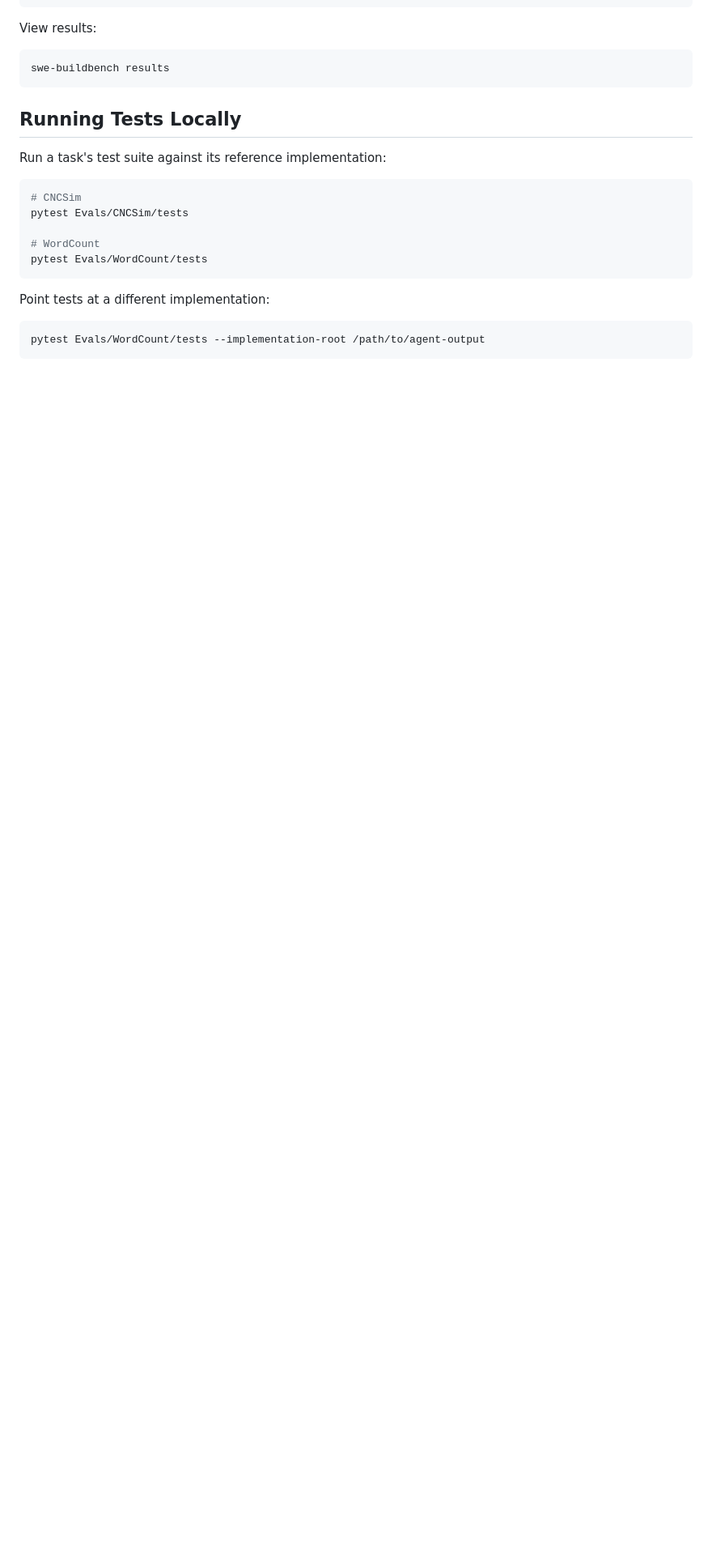
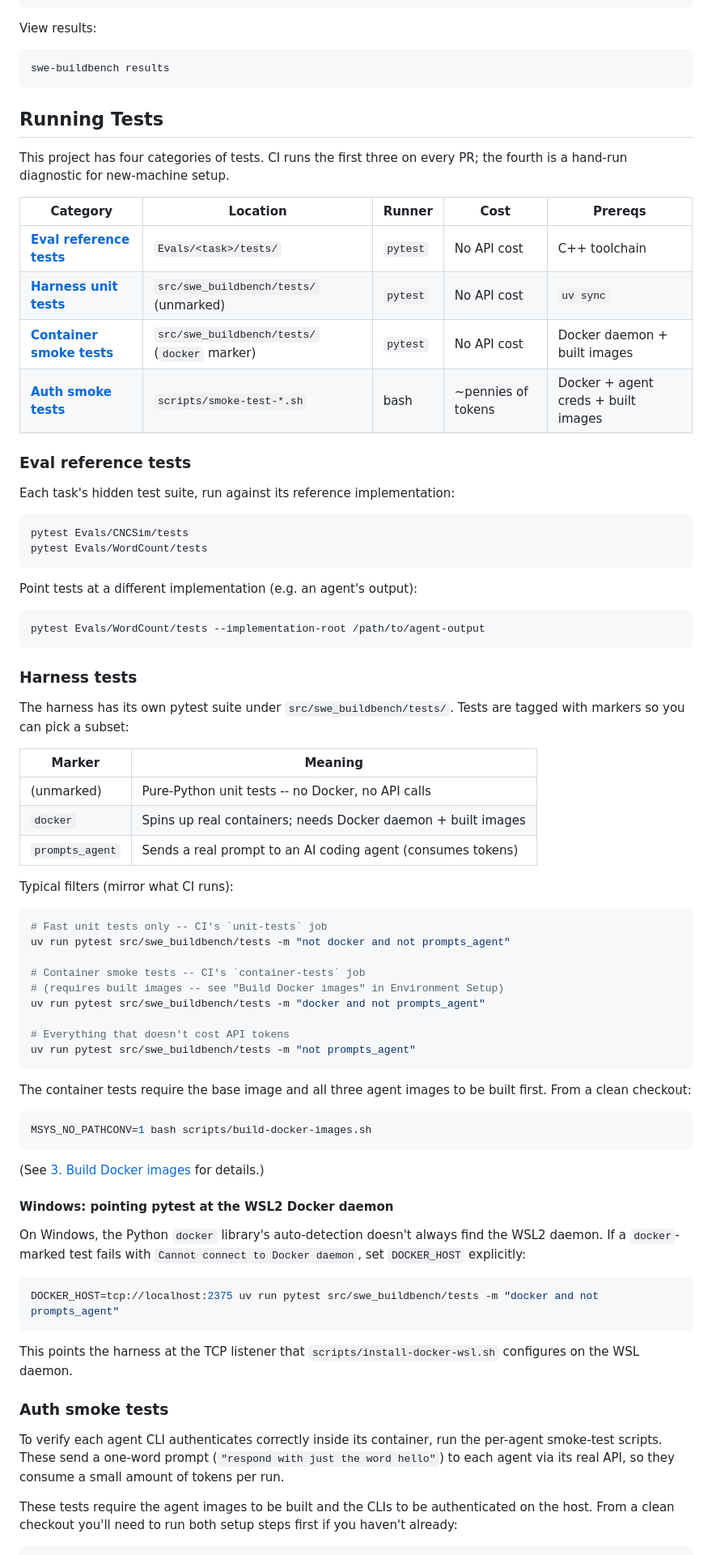
Before and after one commit to mknutso-2/CLISpecBench, a Markdown page: README.md, the part around one of its changes. Shown at 81% size. GitHub-like rendering; blank space fills up the shorter version.

Commit message:
Document all test categories in one consolidated README section
The README scattered test instructions across "Running Tests Locally"
(eval tests only), "Authenticate CLI agents" (smoke tests), and an
ad-hoc harness sub-section.  A new contributor couldn't answer "how do
I test this project?" by reading any single section.

Replaces these with a single "Running Tests" section that opens with a
four-row category table (eval reference / harness unit / container
smoke / auth smoke) and has one sub-section per category with the
canonical command.  Each sub-section that needs built images shows the
build command inline and links back to the Environment Setup step.

Also clarifies the auth step: credentials are read from whichever host
runs the Python harness, so on Windows + WSL2 you must auth on the
Windows side -- authenticating inside WSL Ubuntu does not work.

Co-Authored-By: Claude Opus 4.6 <noreply@anthropic.com>

````diff
--- a/README.md
+++ b/README.md
@@ -112,20 +122,88 @@ View results:
 swe-buildbench results
 ```
 
-## Running Tests Locally
+## Running Tests
 
-Run a task's test suite against its reference implementation:
+This project has four categories of tests. CI runs the first three on
+every PR; the fourth is a hand-run diagnostic for new-machine setup.
+
+| Category                                                  | Location                                       | Runner   | Cost                | Prereqs                              |
+|-----------------------------------------------------------|------------------------------------------------|----------|---------------------|--------------------------------------|
+| [**Eval reference tests**](#eval-reference-tests)         | `Evals/<task>/tests/`                          | `pytest` | No API cost         | C++ toolchain                        |
+| [**Harness unit tests**](#harness-tests)                  | `src/swe_buildbench/tests/` (unmarked)         | `pytest` | No API cost         | `uv sync`                            |
+| [**Container smoke tests**](#harness-tests)               | `src/swe_buildbench/tests/` (`docker` marker)  | `pytest` | No API cost         | Docker daemon + built images         |
+| [**Auth smoke tests**](#auth-smoke-tests)                 | `scripts/smoke-test-*.sh`                      | bash     | ~pennies of tokens  | Docker + agent creds + built images  |
+
+### Eval reference tests
+
+Each task's hidden test suite, run against its reference implementation:
 
 ```bash
-# CNCSim
 pytest Evals/CNCSim/tests
-
-# WordCount
 pytest Evals/WordCount/tests
 ```
 
-Point tests at a different implementation:
+Point tests at a different implementation (e.g. an agent's output):
 
 ```bash
 pytest Evals/WordCount/tests --implementation-root /path/to/agent-output
 ```
+
+### Harness tests
+
+The harness has its own pytest suite under `src/swe_buildbench/tests/`.
+Tests are tagged with markers so you can pick a subset:
+
+| Marker          | Meaning                                                      |
+|-----------------|--------------------------------------------------------------|
+| (unmarked)      | Pure-Python unit tests -- no Docker, no API calls            |
+| `docker`        | Spins up real containers; needs Docker daemon + built images |
+| `prompts_agent` | Sends a real prompt to an AI coding agent (consumes tokens)  |
+
+Typical filters (mirror what CI runs):
+
+```bash
+# Fast unit tests only -- CI's `unit-tests` job
+uv run pytest src/swe_buildbench/tests -m "not docker and not prompts_agent"
+
+# Container smoke tests -- CI's `container-tests` job
+# (requires built images -- see "Build Docker images" in Environment Setup)
+uv run pytest src/swe_buildbench/tests -m "docker and not prompts_agent"
+
+# Everything that doesn't cost API tokens
+uv run pytest src/swe_buildbench/tests -m "not prompts_agent"
+```
+
+The container tests require the base image and all three agent images to
+be built first. From a clean checkout:
+
+```bash
+MSYS_NO_PATHCONV=1 bash scripts/build-docker-images.sh
+```
+
+(See [3. Build Docker images](#3-build-docker-images) for details.)
+
+#### Windows: pointing pytest at the WSL2 Docker daemon
+
+On Windows, the Python `docker` library's auto-detection doesn't always
+find the WSL2 daemon. If a `docker`-marked test fails with
+`Cannot connect to Docker daemon`, set `DOCKER_HOST` explicitly:
+
+```bash
+DOCKER_HOST=tcp://localhost:2375 uv run pytest src/swe_buildbench/tests -m "docker and not prompts_agent"
+```
+
+This points the harness at the TCP listener that
+`scripts/install-docker-wsl.sh` configures on the WSL daemon.
+
+### Auth smoke tests
+
+To verify each agent CLI authenticates correctly inside its container,
+run the per-agent smoke-test scripts. These send a one-word prompt
+(`"respond with just the word hello"`) to each agent via its real API,
+so they consume a small amount of tokens per run.
+
+These tests require the agent images to be built and the CLIs to be
+authenticated on the host. From a clean checkout you'll need to run
+both setup steps first if you haven't already:
+
````
Also changed, not shown: other parts of README.md (+39 -4 lines).
